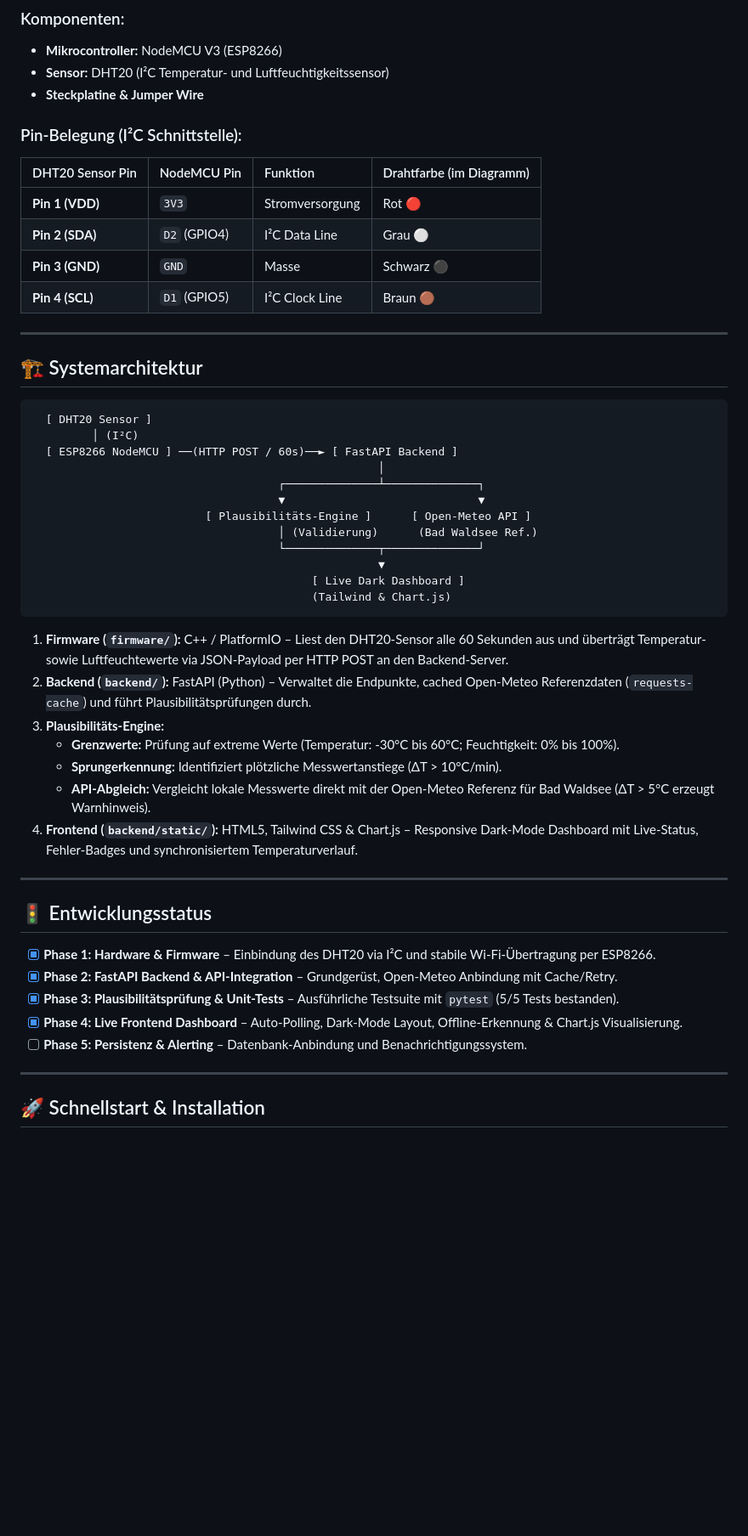
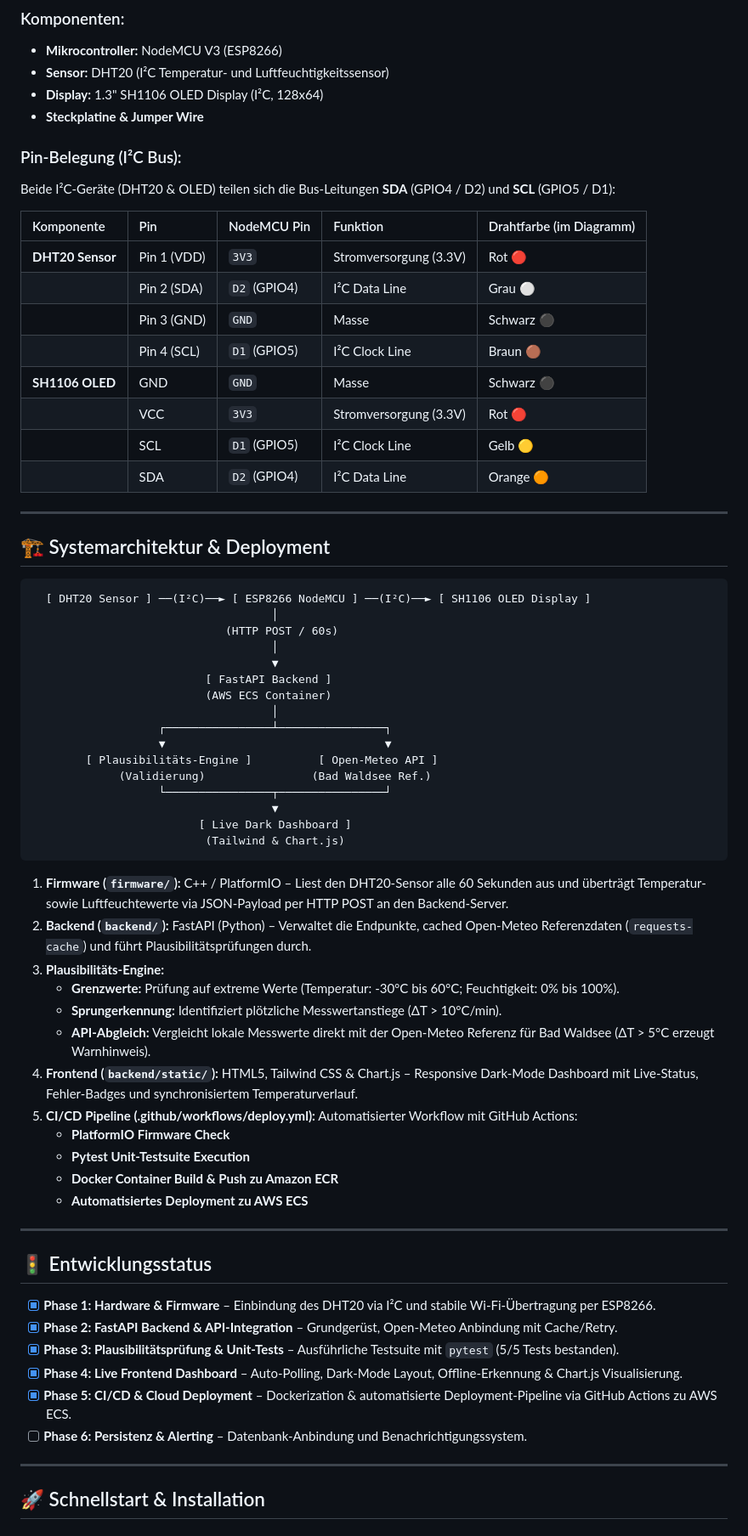
Before and after one commit to pmkindu/WeatherPulse-IoT, a Markdown page: README.md, the part around one of its changes. Shown at 85% size. Drawn GitHub-style; blank space fills up the shorter version.

Commit message:
docs: update README with SH1106 OLED wiring and CI/CD AWS deployment

````diff
--- a/README.md
+++ b/README.md
@@ -13,33 +13,44 @@ Das nachfolgende Anschlussdiagramm zeigt den genauen Aufbau des IoT-Messknotens:
 ### Komponenten:
 - **Mikrocontroller:** NodeMCU V3 (ESP8266)
 - **Sensor:** DHT20 (I²C Temperatur- und Luftfeuchtigkeitssensor)
+- **Display:** 1.3" SH1106 OLED Display (I²C, 128x64)
 - **Steckplatine & Jumper Wire**
 
-### Pin-Belegung (I²C Schnittstelle):
-| DHT20 Sensor Pin | NodeMCU Pin | Funktion | Drahtfarbe (im Diagramm) |
-| :--- | :--- | :--- | :--- |
-| **Pin 1 (VDD)** | `3V3` | Stromversorgung | Rot 🔴 |
-| **Pin 2 (SDA)** | `D2` (GPIO4) | I²C Data Line | Grau ⚪ |
-| **Pin 3 (GND)** | `GND` | Masse | Schwarz ⚫ |
-| **Pin 4 (SCL)** | `D1` (GPIO5) | I²C Clock Line | Braun 🟤 |
+### Pin-Belegung (I²C Bus):
+Beide I²C-Geräte (DHT20 & OLED) teilen sich die Bus-Leitungen **SDA** (GPIO4 / D2) und **SCL** (GPIO5 / D1):
+
+| Komponente | Pin | NodeMCU Pin | Funktion | Drahtfarbe (im Diagramm) |
+| :--- | :--- | :--- | :--- | :--- |
+| **DHT20 Sensor** | Pin 1 (VDD) | `3V3` | Stromversorgung (3.3V) | Rot 🔴 |
+| | Pin 2 (SDA) | `D2` (GPIO4) | I²C Data Line | Grau ⚪ |
+| | Pin 3 (GND) | `GND` | Masse | Schwarz ⚫ |
+| | Pin 4 (SCL) | `D1` (GPIO5) | I²C Clock Line | Braun 🟤 |
+| **SH1106 OLED** | GND | `GND` | Masse | Schwarz ⚫ |
+| | VCC | `3V3` | Stromversorgung (3.3V) | Rot 🔴 |
+| | SCL | `D1` (GPIO5) | I²C Clock Line | Gelb 🟡 |
+| | SDA | `D2` (GPIO4) | I²C Data Line | Orange 🟠 |
 
 ---
 
-## 🏗️ Systemarchitektur
+## 🏗️ Systemarchitektur & Deployment
 
 ```text
-  [ DHT20 Sensor ]
-         │ (I²C)
-  [ ESP8266 NodeMCU ] ──(HTTP POST / 60s)──► [ FastAPI Backend ]
-                                                    │
-                                     ┌──────────────┴──────────────┐
-                                     ▼                             ▼
-                          [ Plausibilitäts-Engine ]      [ Open-Meteo API ]
-                                     │ (Validierung)      (Bad Waldsee Ref.)
-                                     └──────────────┬──────────────┘
-                                                    ▼
-                                          [ Live Dark Dashboard ]
-                                          (Tailwind & Chart.js)
+  [ DHT20 Sensor ] ──(I²C)──► [ ESP8266 NodeMCU ] ──(I²C)──► [ SH1106 OLED Display ]
+                                    │
+                             (HTTP POST / 60s)
+                                    │
+                                    ▼
+                          [ FastAPI Backend ]
+                          (AWS ECS Container)
+                                    │
+                   ┌────────────────┴────────────────┐
+                   ▼                                 ▼
+        [ Plausibilitäts-Engine ]          [ Open-Meteo API ]
+             (Validierung)                (Bad Waldsee Ref.)
+                   └────────────────┬────────────────┘
+                                    ▼
+                         [ Live Dark Dashboard ]
+                          (Tailwind & Chart.js)
 ```
 1. **Firmware (`firmware/`):** C++ / PlatformIO – Liest den DHT20-Sensor alle 60 Sekunden aus und überträgt Temperatur- sowie Luftfeuchtewerte via JSON-Payload per HTTP POST an den Backend-Server.
 2. **Backend (`backend/`):** FastAPI (Python) – Verwaltet die Endpunkte, cached Open-Meteo Referenzdaten (`requests-cache`) und führt Plausibilitätsprüfungen durch.
@@ -48,6 +59,11 @@ Das nachfolgende Anschlussdiagramm zeigt den genauen Aufbau des IoT-Messknotens:
    - **Sprungerkennung:** Identifiziert plötzliche Messwertanstiege (ΔT > 10°C/min).
    - **API-Abgleich:** Vergleicht lokale Messwerte direkt mit der Open-Meteo Referenz für Bad Waldsee (ΔT > 5°C erzeugt Warnhinweis).
 4. **Frontend (`backend/static/`):** HTML5, Tailwind CSS & Chart.js – Responsive Dark-Mode Dashboard mit Live-Status, Fehler-Badges und synchronisiertem Temperaturverlauf.
+5. **CI/CD Pipeline (.github/workflows/deploy.yml):** Automatisierter Workflow mit GitHub Actions:
+    - **PlatformIO Firmware Check**
+    - **Pytest Unit-Testsuite Execution**
+    - **Docker Container Build & Push zu Amazon ECR**
+    - **Automatisiertes Deployment zu AWS ECS**
 
 ---
 
@@ -57,7 +73,8 @@ Das nachfolgende Anschlussdiagramm zeigt den genauen Aufbau des IoT-Messknotens:
 - [x] **Phase 2: FastAPI Backend & API-Integration** – Grundgerüst, Open-Meteo Anbindung mit Cache/Retry.
 - [x] **Phase 3: Plausibilitätsprüfung & Unit-Tests** – Ausführliche Testsuite mit `pytest` (5/5 Tests bestanden).
 - [x] **Phase 4: Live Frontend Dashboard** – Auto-Polling, Dark-Mode Layout, Offline-Erkennung & Chart.js Visualisierung.
-- [ ] **Phase 5: Persistenz & Alerting** – Datenbank-Anbindung und Benachrichtigungssystem.
+- [x] **Phase 5: CI/CD & Cloud Deployment** – Dockerization & automatisierte Deployment-Pipeline via GitHub Actions zu AWS ECS.
+- [ ] **Phase 6: Persistenz & Alerting** – Datenbank-Anbindung und Benachrichtigungssystem.
 
 ---
 
````
Also changed, not shown: other parts of README.md (+11 -6 lines).
